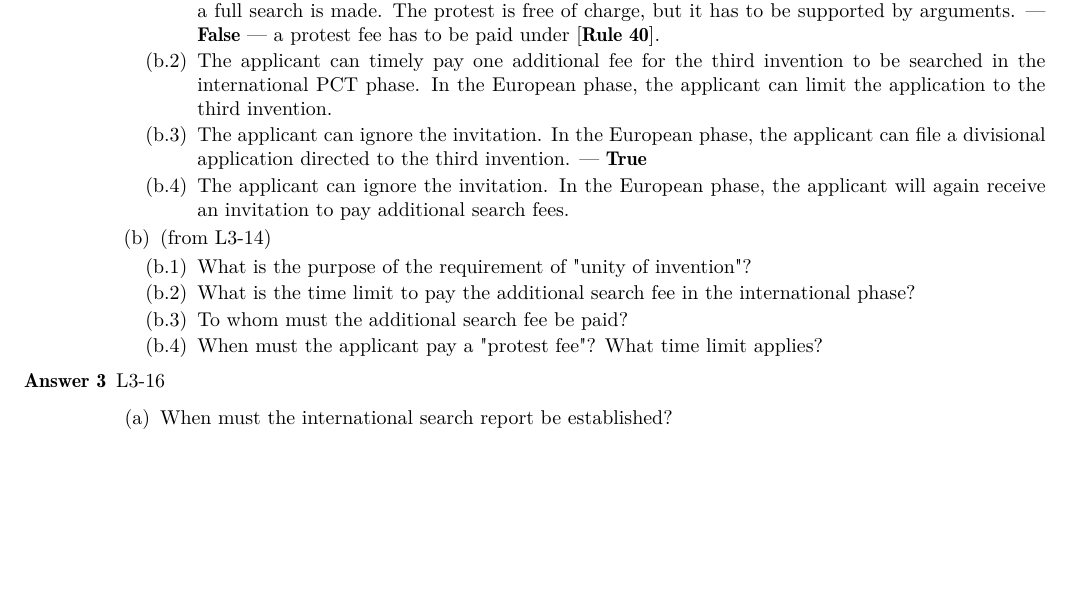
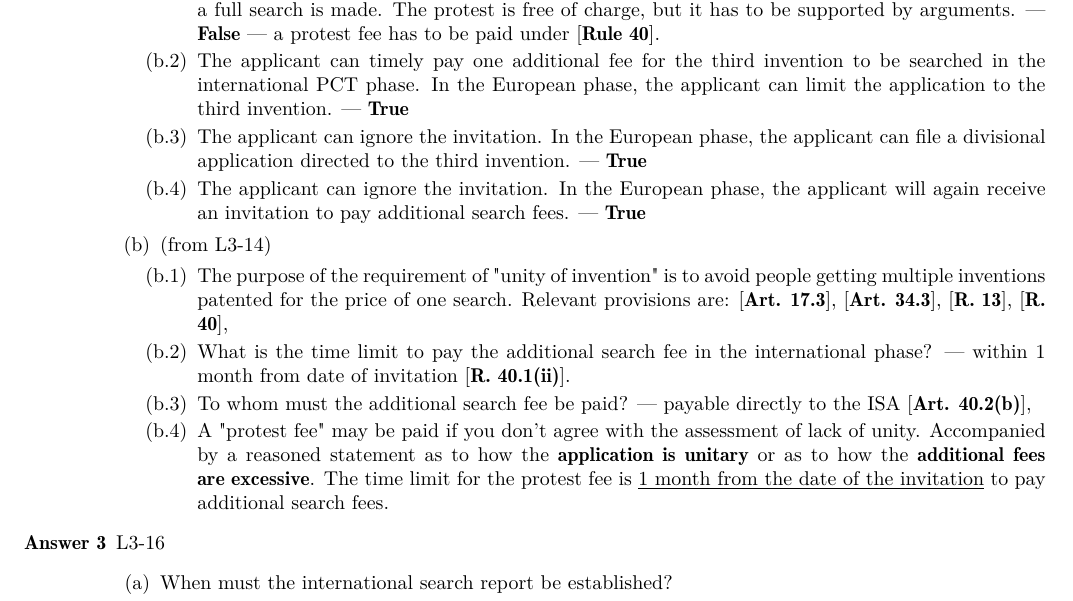
Before and after one commit to molydisulfide/paper-F-study-notes, a LaTeX thesis (main.tex): part of page 22 of 23, cut so that both start at the same text, the shorter picture padded with empty space. Compiled offline with pdfLaTeX; a LaTeX package or settings file that is missing is left out.

Commit message:
HW WK3 Qs half-way there

```diff
--- a/main.tex
+++ b/main.tex
@@ -867,17 +867,17 @@ Today, Monday 27 November 2017, an applicant wants to file an international appl
         \item For each of the statements below, indicate whether the statement is true or false:
         \begin{enumerate}[label={(\alph{enumi}.\arabic*)}]
             \item In the international PCT phase, the applicant can file a protest with the EPO and request that a full search is made. The protest is free of charge, but it has to be supported by arguments. --- \textbf{False} --- a protest fee has to be paid under [\textbf{Rule 40}].
-            \item The applicant can timely pay one additional fee for the third invention to be searched in the international PCT phase. In the European phase, the applicant can limit the application to the third invention.
+            \item The applicant can timely pay one additional fee for the third invention to be searched in the international PCT phase. In the European phase, the applicant can limit the application to the third invention. --- \textbf{True}
             \item The applicant can ignore the invitation. In the European phase, the applicant can file a divisional application directed to the third invention. --- \textbf{True}
-            \item The applicant can ignore the invitation. In the European phase, the applicant will again receive an invitation to pay additional search fees.
+            \item The applicant can ignore the invitation. In the European phase, the applicant will again receive an invitation to pay additional search fees. --- \textbf{True}
         \end{enumerate}
 
         \item (from L3-14)
         \begin{enumerate}[label={(\alph{enumi}.\arabic*)}]
-            \item What is the purpose of the requirement of "unity of invention"?
-            \item What is the time limit to pay the additional search fee in the international phase?
-            \item To whom must the additional search fee be paid?
-            \item When must the applicant pay a "protest fee"? What time limit applies?
+            \item The purpose of the requirement of "unity of invention" is to avoid people getting multiple inventions patented for the price of one search. Relevant provisions are: [\textbf{Art. 17.3}], [\textbf{Art. 34.3}], [\textbf{R. 13}], [\textbf{R. 40}],
+            \item What is the time limit to pay the additional search fee in the international phase? --- within 1 month from date of invitation [\textbf{R. 40.1(ii)}].
+            \item To whom must the additional search fee be paid? --- payable directly to the ISA [\textbf{Art. 40.2(b)}],
+            \item A "protest fee" may be paid if you don't agree with the assessment of lack of unity. Accompanied by a reasoned statement as to how the \textbf{application is unitary} or as to how the \textbf{additional fees are excessive}. The time limit for the protest fee is \underline{1 month from the date of the invitation} to pay additional search fees.
         \end{enumerate}
     \end{enumerate}
 
```
Also changed, not shown: main.pdf, 1 other file.
